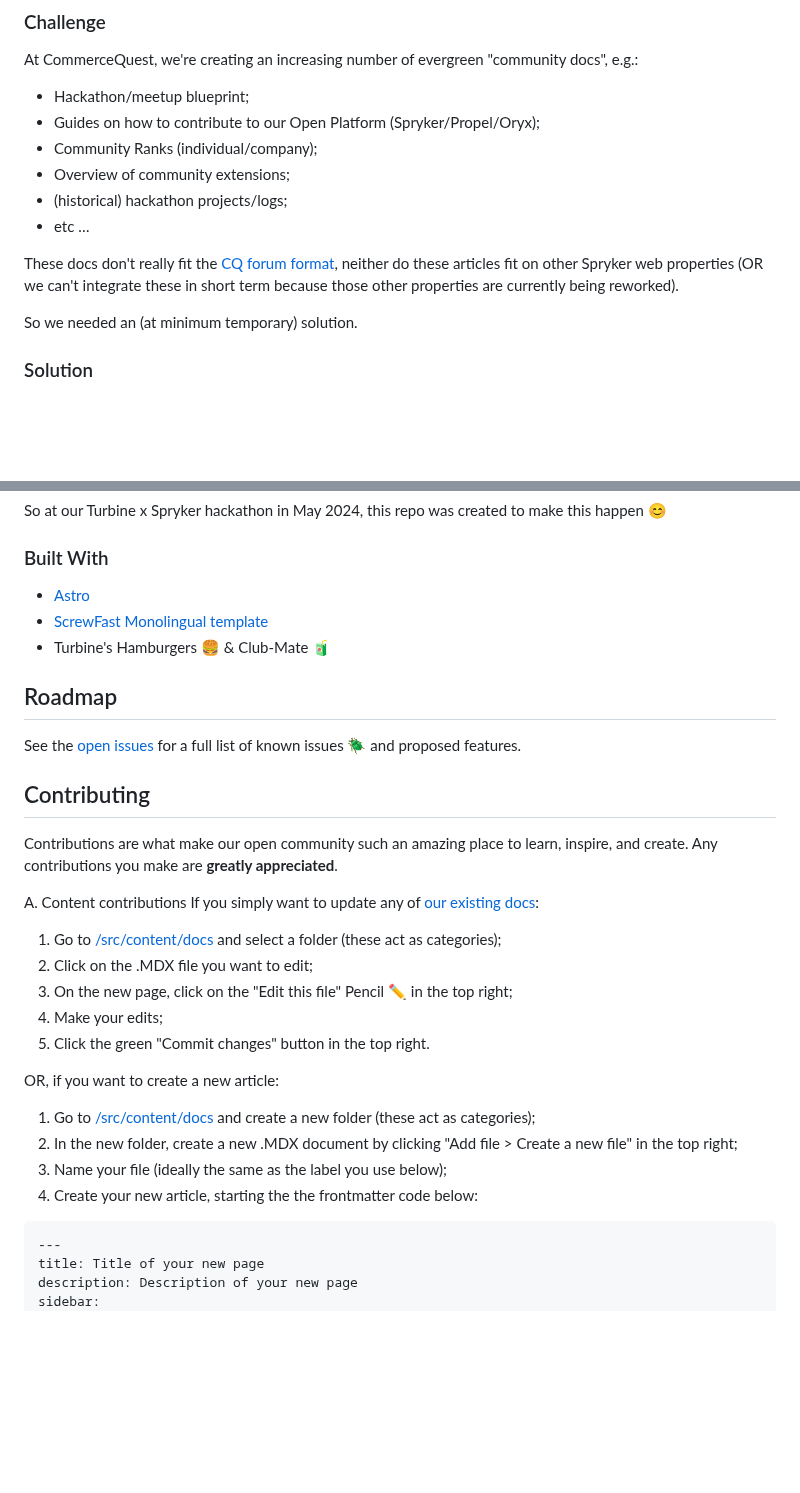
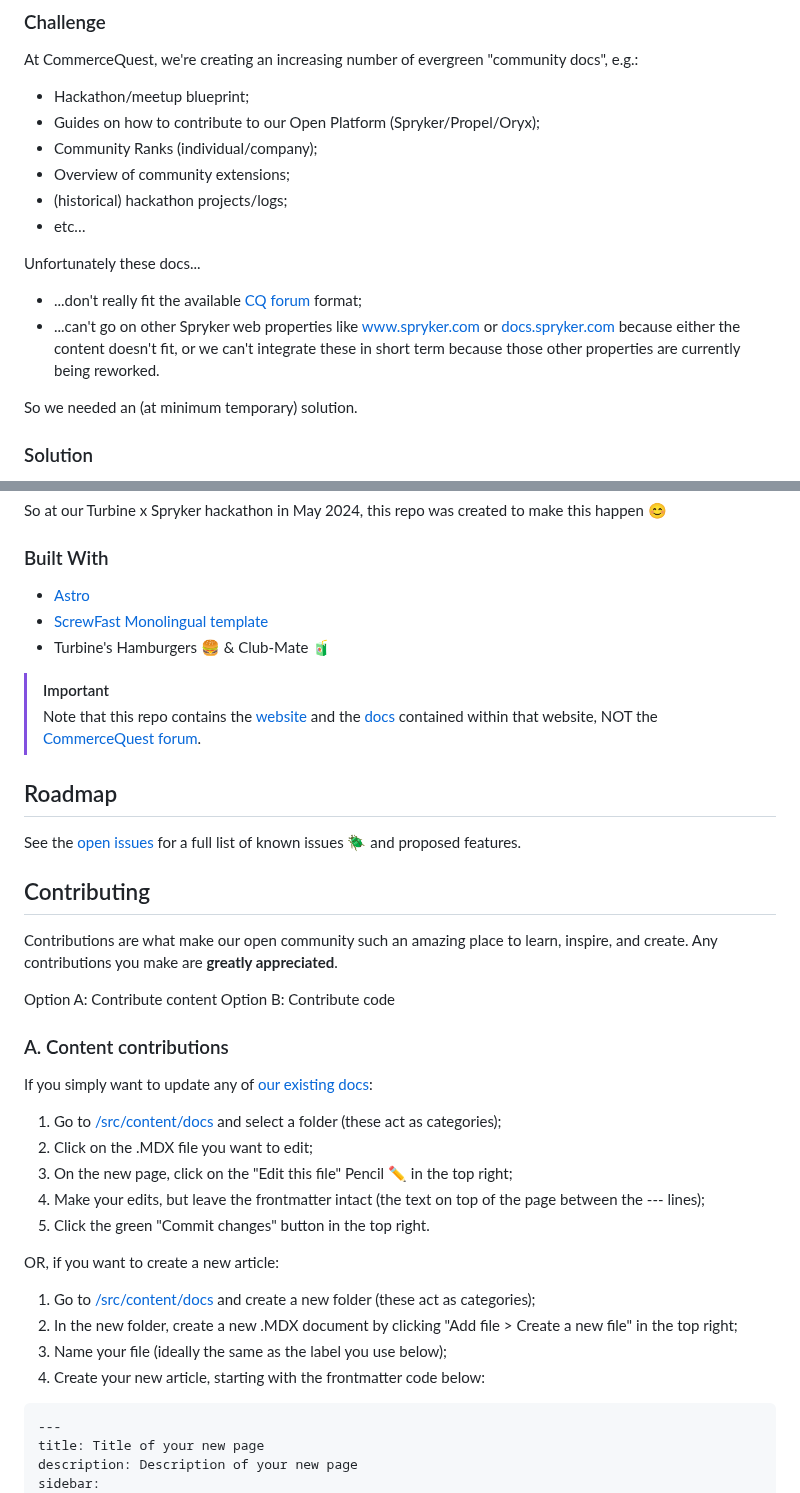
Before and after one commit to mearashadowfax/ScrewFast, a Markdown page: README.md, 2 parts joined by grey strips. Drawn GitHub-style; blank space fills up the shorter version.

````diff
--- a/README.md
+++ b/README.md
@@ -25,10 +25,11 @@ At CommerceQuest, we're creating an increasing number of evergreen "community do
 - Community Ranks (individual/company);
 - Overview of community extensions;
 - (historical) hackathon projects/logs;
-- etc …
+- etc…
 
-These docs don't really fit the [CQ forum format](https://commercequest.space/discussions), neither do these articles fit on other Spryker web properties
-(OR we can't integrate these in short term because those other properties are currently being reworked).
+Unfortunately these docs...
+- ...don't really fit the available [CQ forum](https://commercequest.space/discussions) format;
+- ...can't go on other Spryker web properties like [www.spryker.com](https://www.spryker.com/) or [docs.spryker.com](https://docs.spryker.com/) because either the content doesn't fit, or we can't integrate these in short term because those other properties are currently being reworked.
 
 So we needed an (at minimum temporary) solution.
 
@@ -52,6 +53,9 @@ So at our Turbine x Spryker hackathon in May 2024, this repo was created to make
 - [ScrewFast Monolingual template](https://github.com/mearashadowfax/ScrewFast/tree/monolingual-site)
 - Turbine's Hamburgers 🍔 & Club-Mate 🧃
 
+> [!IMPORTANT]
+> Note that this repo contains the [website](https://spryker-community.github.io/) and the [docs](https://spryker-community.github.io/guides/intro/) contained within that website, NOT the [CommerceQuest forum](https://commercequest.space/).
+
  ## Roadmap
 See the [open issues](https://github.com/spryker-community/spryker-community.github.io/issues) for a full list of known issues 🪲 and proposed features.
 
@@ -59,19 +63,22 @@ See the [open issues](https://github.com/spryker-community/spryker-community.git
 
 Contributions are what make our open community such an amazing place to learn, inspire, and create. Any contributions you make are **greatly appreciated**.
 
-A. Content contributions
+Option A: Contribute content
+Option B: Contribute code
+
+### A. Content contributions
 If you simply want to update any of [our existing docs](https://spryker-community.github.io/guides/intro/):
 1. Go to [/src/content/docs](https://github.com/spryker-community/spryker-community.github.io/tree/monolingual-site/src/content/docs) and select a folder (these act as categories);
 2. Click on the .MDX file you want to edit;
 3. On the new page, click on the "Edit this file" Pencil ✏️ in the top right;
-4. Make your edits;
+4. Make your edits, but leave the frontmatter intact (the text on top of the page between the --- lines);
 5. Click the green "Commit changes" button in the top right.
 
 OR, if you want to create a new article:
 1. Go to [/src/content/docs](https://github.com/spryker-community/spryker-community.github.io/tree/monolingual-site/src/content/docs) and create a new folder (these act as categories);
 2. In the new folder, create a new .MDX document by clicking "Add file > Create a new file" in the top right;
 3. Name your file (ideally the same as the label you use below);
-4. Create your new article, starting the the frontmatter code below:
+4. Create your new article, starting with the frontmatter code below:
 ```
 ---
 title: Title of your new page
````
Also changed, not shown: other parts of README.md (+1 -1 lines).
